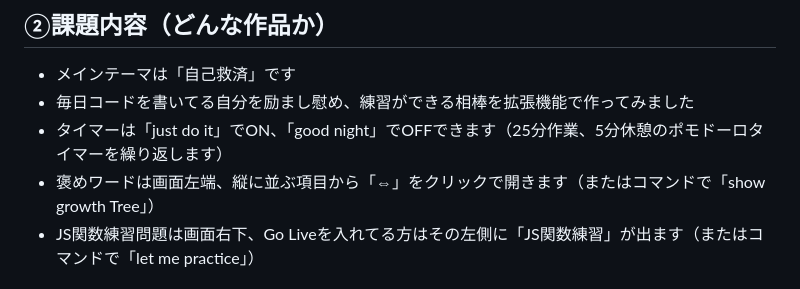
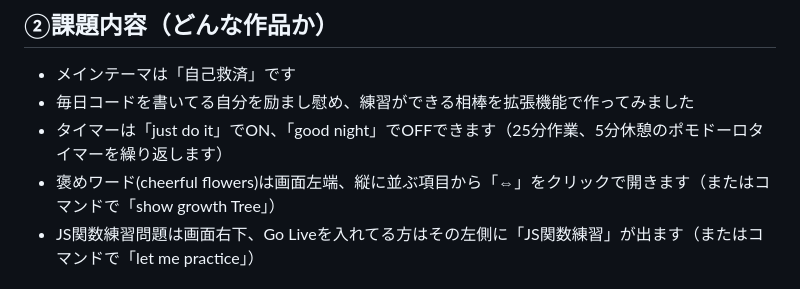
Before and after one commit to mikiIDE/VSCode-extension, a Markdown page: README.md, the part around the change. GitHub-like rendering.

```diff
--- a/README.md
+++ b/README.md
@@ -5,7 +5,7 @@ Buddies
 - メインテーマは「自己救済」です
 - 毎日コードを書いてる自分を励まし慰め、練習ができる相棒を拡張機能で作ってみました
 - タイマーは「just do it」でON、「good night」でOFFできます（25分作業、5分休憩のポモドーロタイマーを繰り返します）
-- 褒めワードは画面左端、縦に並ぶ項目から「⇔」をクリックで開きます（またはコマンドで「show growth Tree」）
+- 褒めワード(cheerful flowers)は画面左端、縦に並ぶ項目から「⇔」をクリックで開きます（またはコマンドで「show growth Tree」）
 - JS関数練習問題は画面右下、Go Liveを入れてる方はその左側に「JS関数練習」が出ます（またはコマンドで「let me practice」）
 
 ## ③アプリのデプロイURL
```
